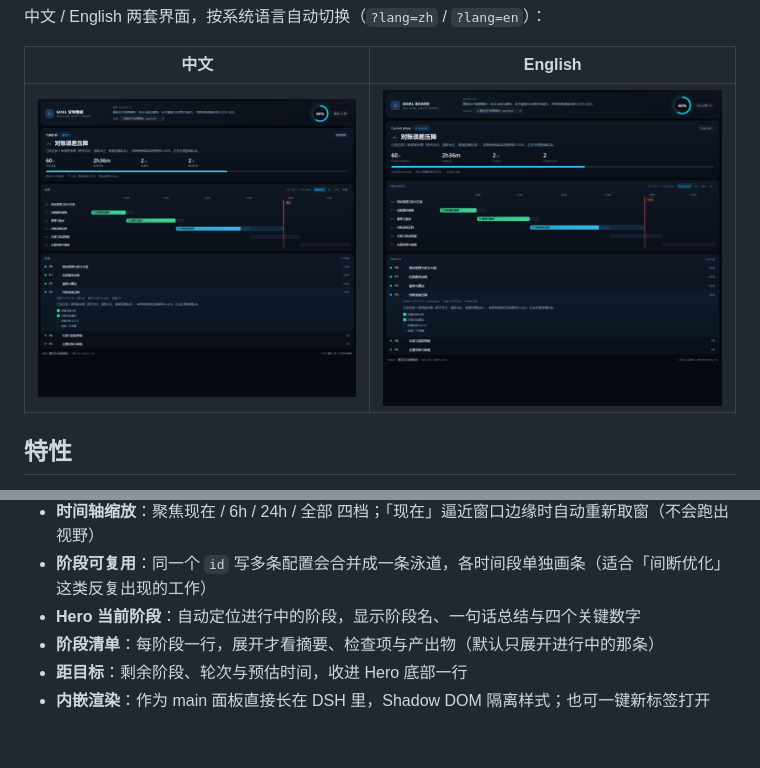
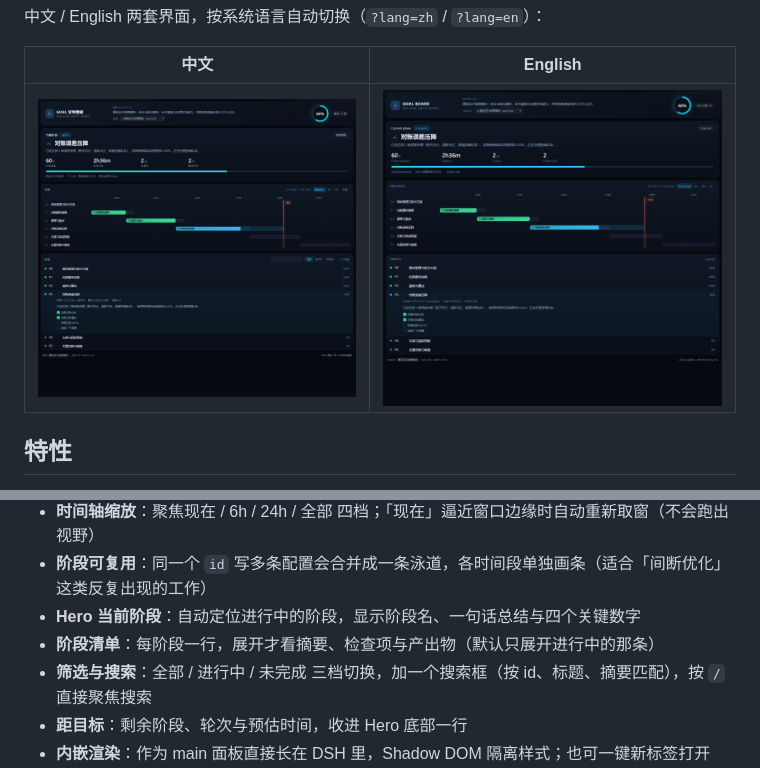
Before and after one commit to 123David-yang/dsh-goal-board, a Markdown page: README.md, 2 parts joined by grey strips. Rendered like a GitHub page; pictures changed too: docs/panel-preview.png; blank space fills up the shorter version.

```diff
--- a/README.md
+++ b/README.md
@@ -31,6 +31,7 @@
 - **阶段可复用**：同一个 `id` 写多条配置会合并成一条泳道，各时间段单独画条（适合「间断优化」这类反复出现的工作）
 - **Hero 当前阶段**：自动定位进行中的阶段，显示阶段名、一句话总结与四个关键数字
 - **阶段清单**：每阶段一行，展开才看摘要、检查项与产出物（默认只展开进行中的那条）
+- **筛选与搜索**：全部 / 进行中 / 未完成 三档切换，加一个搜索框（按 id、标题、摘要匹配），按 `/` 直接聚焦搜索
 - **距目标**：剩余阶段、轮次与预估时间，收进 Hero 底部一行
 - **内嵌渲染**：作为 main 面板直接长在 DSH 里，Shadow DOM 隔离样式；也可一键新标签打开
 - **不闪、不跳**：内容指纹（signature）不变时只移动时间游标，不重建 DOM；阶段状态变化才重绘
```
Also changed, not shown: README.en.md (+1 -0 lines), 6 other files.
